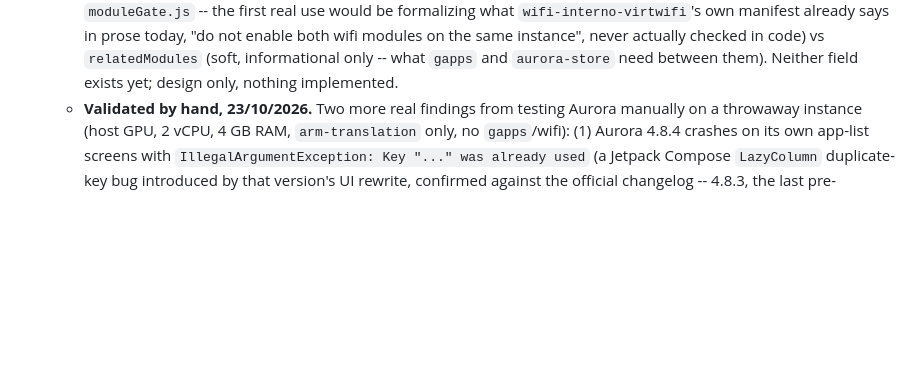
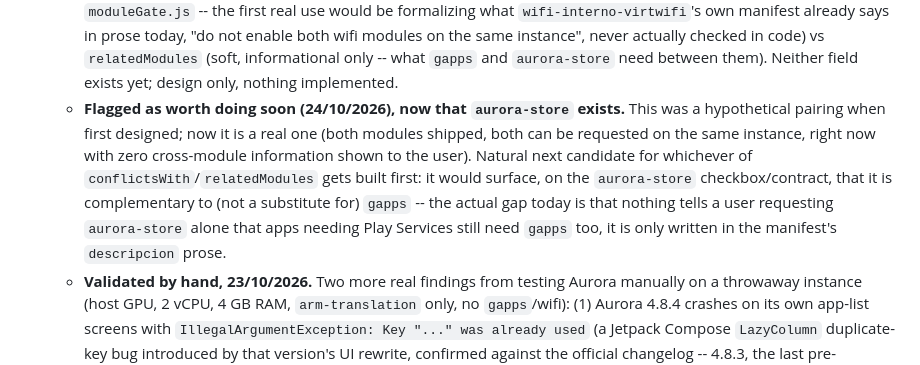
Before and after one commit to fogelmanjg/redroid-forge, a Markdown page: docs/ROADMAP.md, the part around the change. GitHub-like rendering; blank space fills up the shorter version.

Commit message:
Flag conflictsWith/relatedModules as worth doing soon, not just a hypothetical
gapps+aurora-store is now a real pairing (both ship, both can be
requested on the same instance) rather than the hypothetical case this
idea was first written against -- the gap it would close is concrete:
nothing currently tells a user requesting aurora-store alone that an
app needing Play Services still needs gapps too, only the manifest's
own description prose says so.

Co-Authored-By: Claude Sonnet 5 <noreply@anthropic.com>

```diff
--- a/docs/ROADMAP.md
+++ b/docs/ROADMAP.md
@@ -815,6 +815,13 @@ mechanism is picked up again (section 8 of `REQUIREMENTS.md`), not before.
     not enable both wifi modules on the same instance", never actually checked in code) vs
     `relatedModules` (soft, informational only -- what `gapps` and `aurora-store` need between them).
     Neither field exists yet; design only, nothing implemented.
+  - **Flagged as worth doing soon (24/10/2026), now that `aurora-store` exists.** This was a hypothetical
+    pairing when first designed; now it is a real one (both modules shipped, both can be requested on the
+    same instance, right now with zero cross-module information shown to the user). Natural next candidate
+    for whichever of `conflictsWith`/`relatedModules` gets built first: it would surface, on the `aurora-store`
+    checkbox/contract, that it is complementary to (not a substitute for) `gapps` -- the actual gap today is
+    that nothing tells a user requesting `aurora-store` alone that apps needing Play Services still need
+    `gapps` too, it is only written in the manifest's `descripcion` prose.
   - **Validated by hand, 23/10/2026.** Two more real findings from testing Aurora manually on a
     throwaway instance (host GPU, 2 vCPU, 4 GB RAM, `arm-translation` only, no `gapps`/wifi): (1) Aurora
     4.8.4 crashes on its own app-list screens with `IllegalArgumentException: Key "..." was already
```
